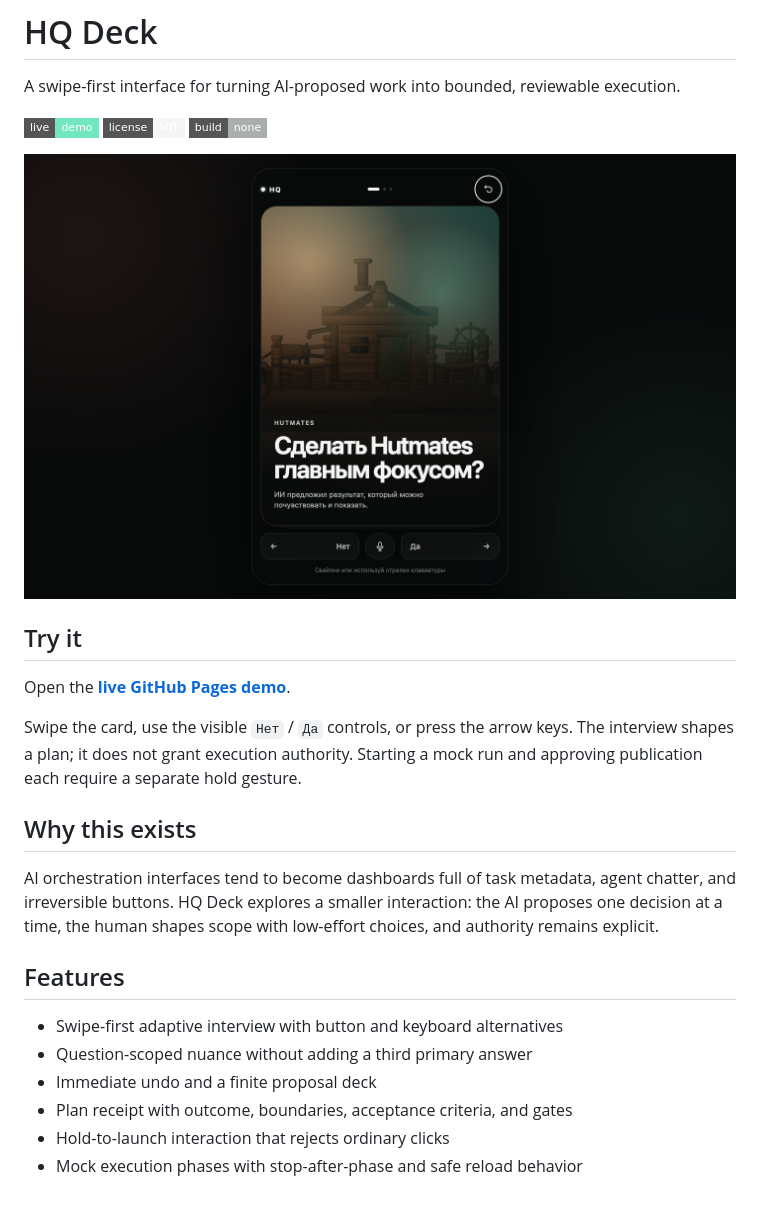
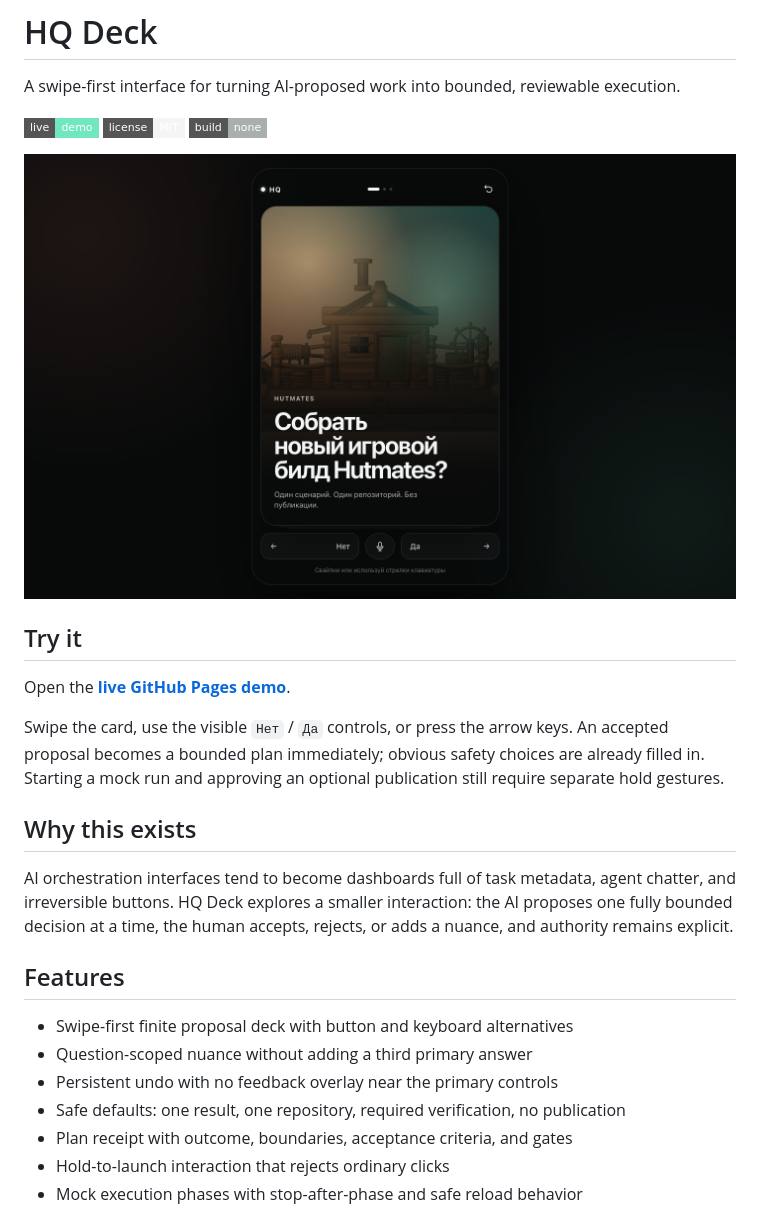
Before and after one commit to kiku-jw/hq-deck, a Markdown page: README.md, the part around the change. Rendered like a GitHub page; pictures changed too: preview.png; badges without logos.

Commit message:
Simplify HQ Deck decision flow

```diff
--- a/README.md
+++ b/README.md
@@ -13,21 +13,23 @@ A swipe-first interface for turning AI-proposed work into bounded, reviewable ex
 Open the **[live GitHub Pages demo](https://kiku-jw.github.io/hq-deck/)**.
 
 Swipe the card, use the visible `Нет` / `Да` controls, or press the arrow keys.
-The interview shapes a plan; it does not grant execution authority. Starting a
-mock run and approving publication each require a separate hold gesture.
+An accepted proposal becomes a bounded plan immediately; obvious safety choices
+are already filled in. Starting a mock run and approving an optional publication
+still require separate hold gestures.
 
 ## Why this exists
 
 AI orchestration interfaces tend to become dashboards full of task metadata,
 agent chatter, and irreversible buttons. HQ Deck explores a smaller interaction:
-the AI proposes one decision at a time, the human shapes scope with low-effort
-choices, and authority remains explicit.
+the AI proposes one fully bounded decision at a time, the human accepts, rejects,
+or adds a nuance, and authority remains explicit.
 
 ## Features
 
-- Swipe-first adaptive interview with button and keyboard alternatives
+- Swipe-first finite proposal deck with button and keyboard alternatives
 - Question-scoped nuance without adding a third primary answer
-- Immediate undo and a finite proposal deck
+- Persistent undo with no feedback overlay near the primary controls
+- Safe defaults: one result, one repository, required verification, no publication
 - Plan receipt with outcome, boundaries, acceptance criteria, and gates
 - Hold-to-launch interaction that rejects ordinary clicks
 - Mock execution phases with stop-after-phase and safe reload behavior
```
Also changed, not shown: docs/BUILD_DIARY.md (+3 -3 lines), 4 other files.
